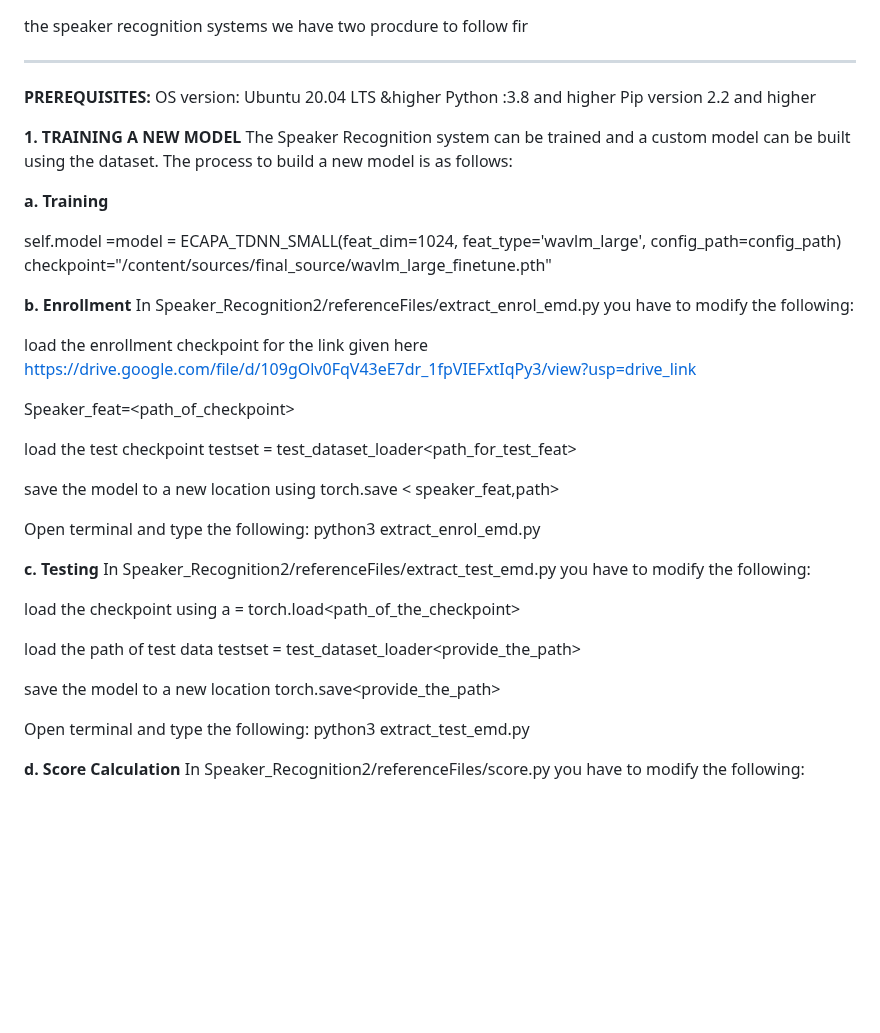
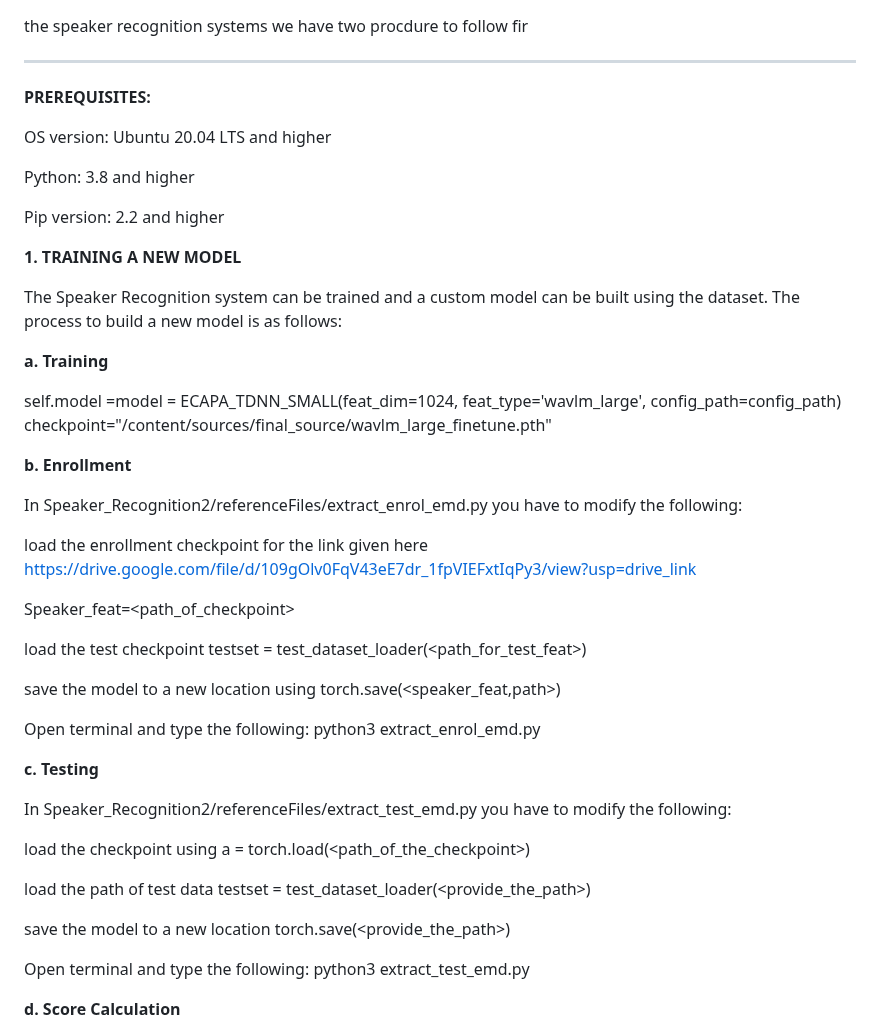
Before and after one commit to SR-MEiTY/Speaker_Recognition2, a Markdown page: README.md, the part around one of its changes. Rendered like a GitHub page; blank space fills up the shorter version.

```diff
--- a/README.md
+++ b/README.md
@@ -1,12 +1,15 @@
 the speaker recognition systems we have two procdure to follow fir
 ____________
 **PREREQUISITES:**
-OS version: Ubuntu 20.04 LTS &higher
-Python :3.8 and higher
-Pip version 2.2 and higher
 
+OS version: Ubuntu 20.04 LTS and higher
+
+Python: 3.8 and higher
+
+Pip version: 2.2 and higher
 
 **1. TRAINING A NEW MODEL**
+
    The Speaker Recognition system can be trained and a custom model can be built using the dataset. The process to build a new model is as follows:
 
    **a. Training**
@@ -15,6 +18,7 @@ Pip version 2.2 and higher
    checkpoint="/content/sources/final_source/wavlm_large_finetune.pth"
 
    **b. Enrollment**
+
    In Speaker_Recognition2/referenceFiles/extract_enrol_emd.py you have to modify the following:
 
 load the enrollment checkpoint for the link given here https://drive.google.com/file/d/109gOlv0FqV43eE7dr_1fpVIEFxtIqPy3/view?usp=drive_link
@@ -22,30 +26,32 @@ load the enrollment checkpoint for the link given here https://drive.google.com/
 Speaker_feat=<path_of_checkpoint>
 
 load the test checkpoint
-testset = test_dataset_loader<path_for_test_feat>
+testset = test_dataset_loader(<path_for_test_feat>)
 
 save the model to a new location using
-torch.save < speaker_feat,path>
+torch.save(<speaker_feat,path>)
 
 Open terminal and type the following:
 python3 extract_enrol_emd.py
 
    **c. Testing**
+
    In Speaker_Recognition2/referenceFiles/extract_test_emd.py you have to modify the following:
 
  load the checkpoint using
- a = torch.load<path_of_the_checkpoint>
+ a = torch.load(<path_of_the_checkpoint>)
 
  load the path of test data
-testset = test_dataset_loader<provide_the_path>
+testset = test_dataset_loader(<provide_the_path>)
 
  save the model to a new location
-torch.save<provide_the_path>
+torch.save(<provide_the_path>)
 
 Open terminal and type the following:
 python3 extract_test_emd.py
 
    **d. Score Calculation**
+
     In Speaker_Recognition2/referenceFiles/score.py you have to modify the following:
 
 load the enrollment checkpoint
```
Also changed, not shown: other parts of README.md (+22 -22 lines).
